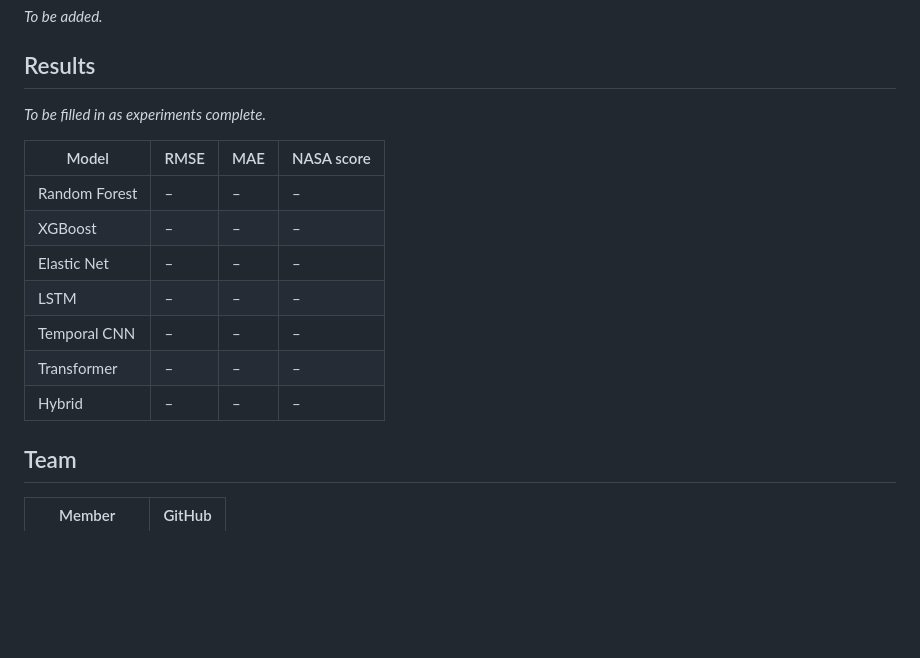
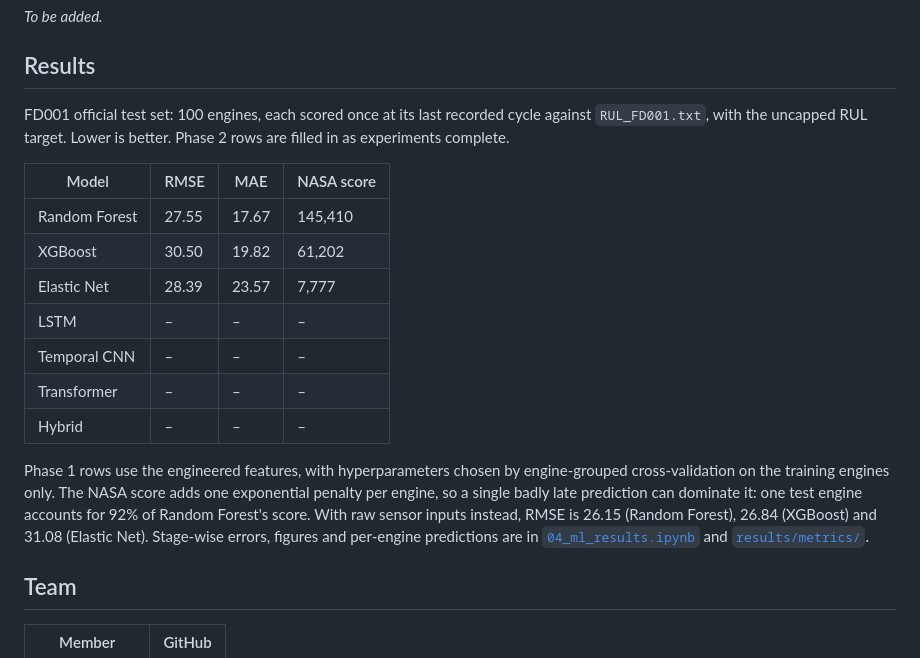
Before and after one commit to vks-g/cmapss-rul-hybrid, a Markdown page: README.md, the part around the change. GitHub-like rendering; blank space fills up the shorter version.

Commit message:
docs(readme): fill the Phase 1 rows of the results table

```diff
--- a/README.md
+++ b/README.md
@@ -78,17 +78,19 @@ _To be added._
 
 ## Results
 
-_To be filled in as experiments complete._
+FD001 official test set: 100 engines, each scored once at its last recorded cycle against `RUL_FD001.txt`, with the uncapped RUL target. Lower is better. Phase 2 rows are filled in as experiments complete.
 
 | Model | RMSE | MAE | NASA score |
 |---|---|---|---|
-| Random Forest | – | – | – |
-| XGBoost | – | – | – |
-| Elastic Net | – | – | – |
+| Random Forest | 27.55 | 17.67 | 145,410 |
+| XGBoost | 30.50 | 19.82 | 61,202 |
+| Elastic Net | 28.39 | 23.57 | 7,777 |
 | LSTM | – | – | – |
 | Temporal CNN | – | – | – |
 | Transformer | – | – | – |
 | Hybrid | – | – | – |
+
+Phase 1 rows use the engineered features, with hyperparameters chosen by engine-grouped cross-validation on the training engines only. The NASA score adds one exponential penalty per engine, so a single badly late prediction can dominate it: one test engine accounts for 92% of Random Forest's score. With raw sensor inputs instead, RMSE is 26.15 (Random Forest), 26.84 (XGBoost) and 31.08 (Elastic Net). Stage-wise errors, figures and per-engine predictions are in [`04_ml_results.ipynb`](notebooks/phase1/04_ml_results.ipynb) and [`results/metrics/`](results/metrics/).
 
 ## Team
 
```
